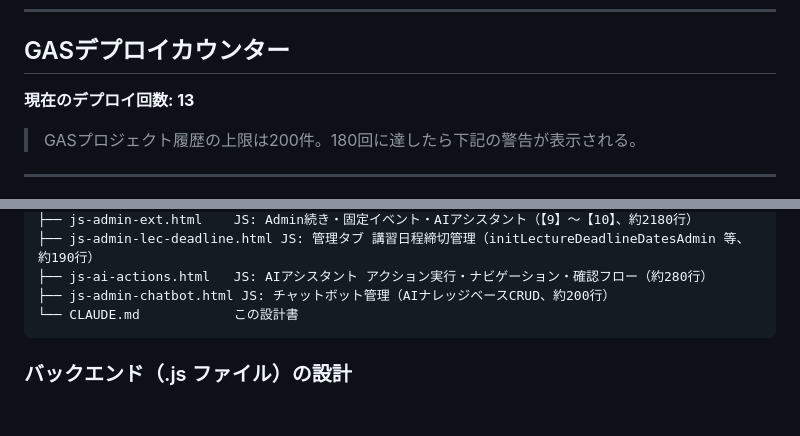
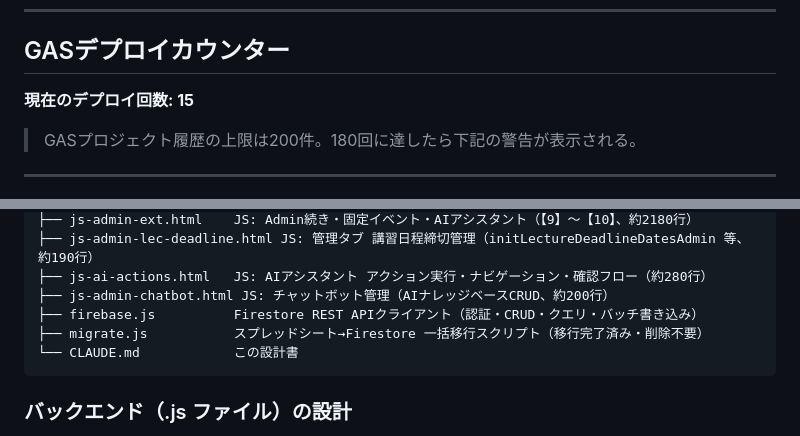
Before and after one commit to Inoi771/S-quire-portfolio, a Markdown page: CLAUDE.md, 2 parts joined by grey strips. Rendered like a GitHub page; blank space fills up the shorter version.

````diff
--- a/CLAUDE.md
+++ b/CLAUDE.md
@@ -362,7 +362,7 @@ GASのウェブアプリには「デプロイID」があり、これがアプリ
 
 ## GASデプロイカウンター
 
-**現在のデプロイ回数: 13**
+**現在のデプロイ回数: 15**
 
 > GASプロジェクト履歴の上限は200件。180回に達したら下記の警告が表示される。
 
@@ -429,6 +429,8 @@ MyProject/
 ├── js-admin-lec-deadline.html JS: 管理タブ 講習日程締切管理（initLectureDeadlineDatesAdmin 等、約190行）
 ├── js-ai-actions.html   JS: AIアシスタント アクション実行・ナビゲーション・確認フロー（約280行）
 ├── js-admin-chatbot.html JS: チャットボット管理（AIナレッジベースCRUD、約200行）
+├── firebase.js          Firestore REST APIクライアント（認証・CRUD・クエリ・バッチ書き込み）
+├── migrate.js           スプレッドシート→Firestore 一括移行スクリプト（移行完了済み・削除不要）
 └── CLAUDE.md            この設計書
 ```
 
````
Also changed, not shown: other parts of CLAUDE.md (+27 -0 lines).
